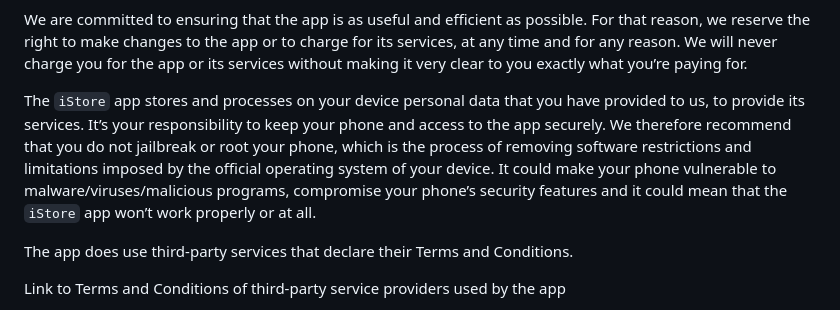
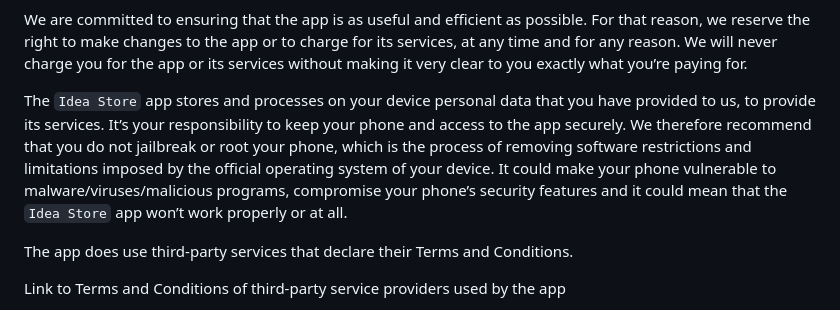
Before and after one commit to flexibleplanner/iStore, a Markdown page: policies/terms_of_use.md, the part around the change. GitHub-like rendering.

```diff
--- a/policies/terms_of_use.md
+++ b/policies/terms_of_use.md
@@ -4,7 +4,7 @@ By downloading or using the app, these terms will automatically apply to you –
 
 We are committed to ensuring that the app is as useful and efficient as possible. For that reason, we reserve the right to make changes to the app or to charge for its services, at any time and for any reason. We will never charge you for the app or its services without making it very clear to you exactly what you’re paying for.
 
-The `iStore` app stores and processes on your device personal data that you have provided to us, to provide its services. It’s your responsibility to keep your phone and access to the app securely. We therefore recommend that you do not jailbreak or root your phone, which is the process of removing software restrictions and limitations imposed by the official operating system of your device. It could make your phone vulnerable to malware/viruses/malicious programs, compromise your phone’s security features and it could mean that the `iStore` app won’t work properly or at all.
+The `Idea Store` app stores and processes on your device personal data that you have provided to us, to provide its services. It’s your responsibility to keep your phone and access to the app securely. We therefore recommend that you do not jailbreak or root your phone, which is the process of removing software restrictions and limitations imposed by the official operating system of your device. It could make your phone vulnerable to malware/viruses/malicious programs, compromise your phone’s security features and it could mean that the `Idea Store` app won’t work properly or at all.
 
 The app does use third-party services that declare their Terms and Conditions.
 
```
Also changed, not shown: policies/privacy_policy.md (+2 -2 lines).
